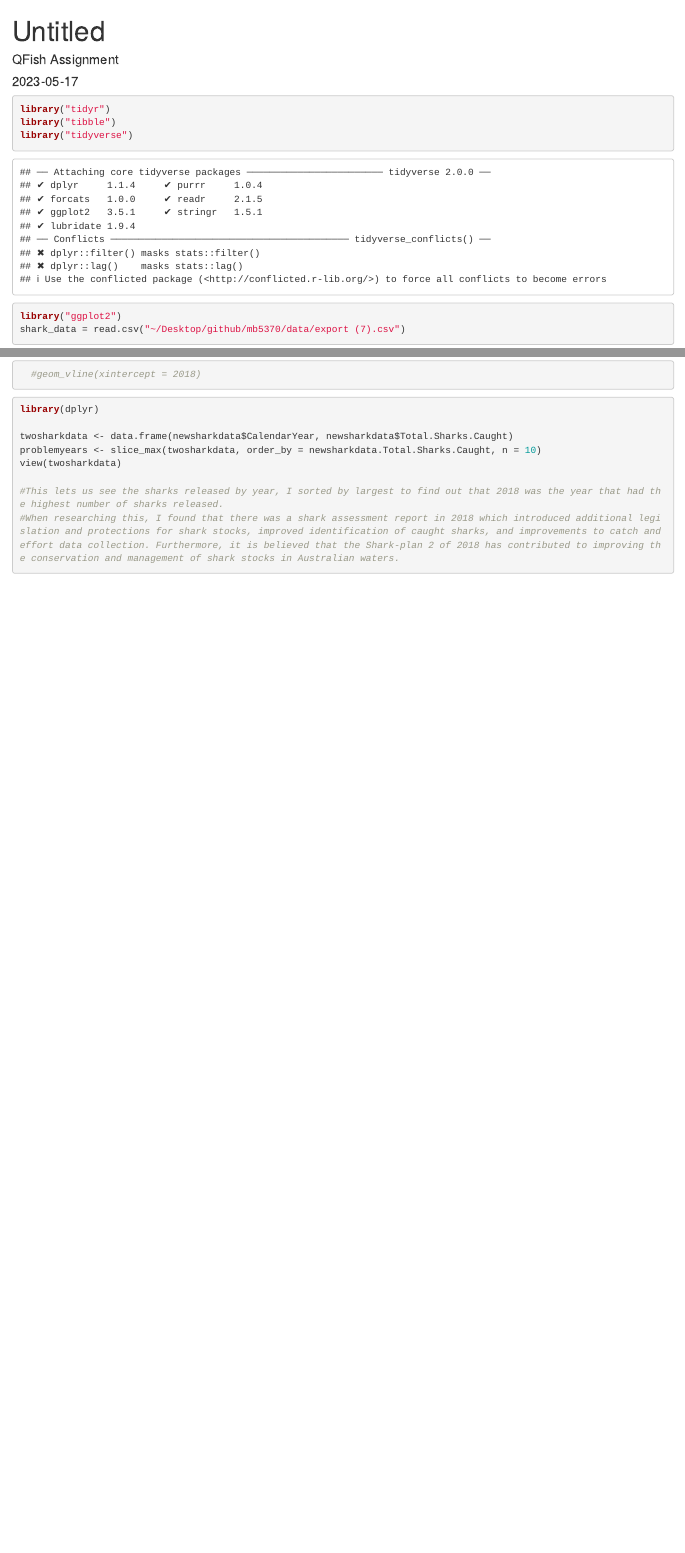
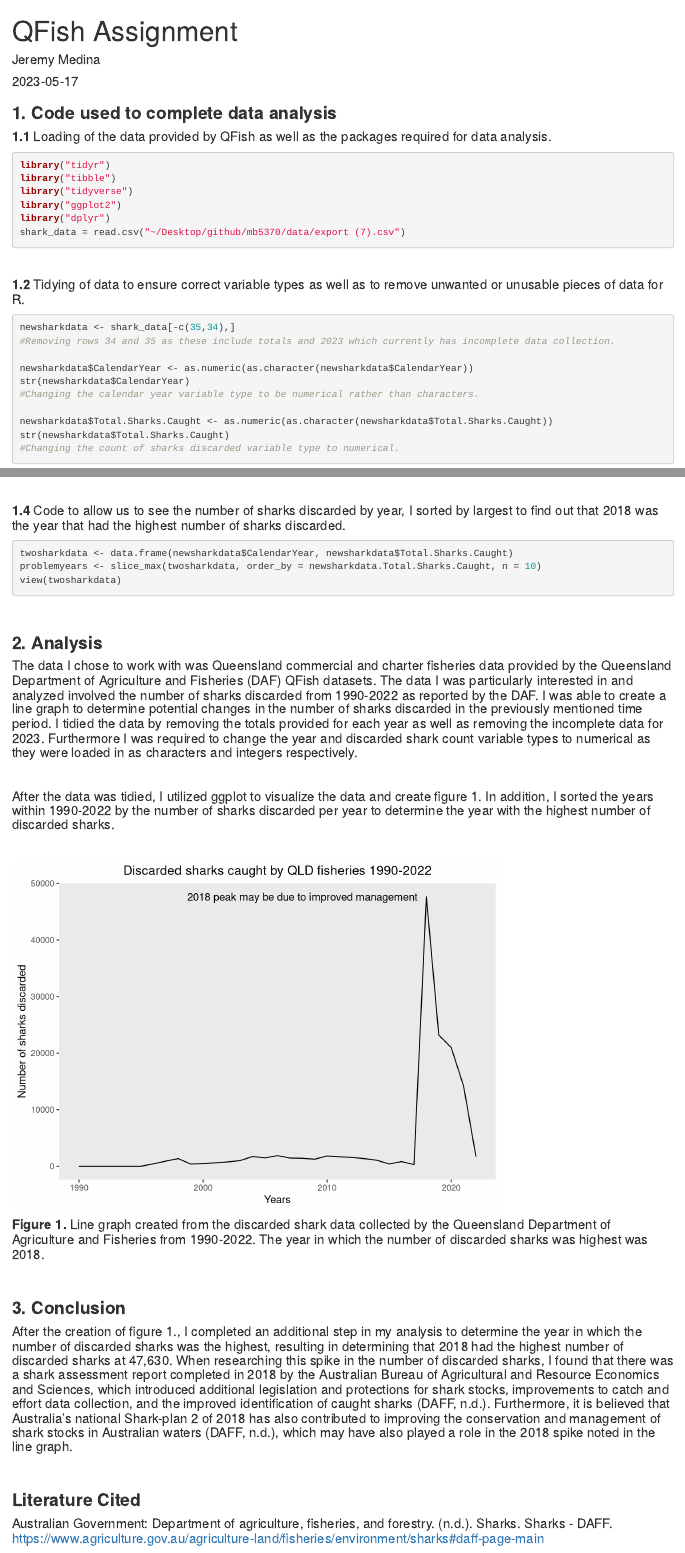
Before and after one commit to Jmedina14/mb5370, an R Markdown document (Qfish assignment.Rmd): the page in a window 1100 px wide, from its top, and a second part further down, joined at a grey line. Rendered offline with R 4.5, knitr and Pandoc, with nearby package versions.

Commit message:
Final draft of assignment as well as the knitted html file.

````diff
--- a/Qfish assignment.Rmd
+++ b/Qfish assignment.Rmd
@@ -1,24 +1,32 @@
 ---
-title: "Untitled"
-author: "QFish Assignment"
+title: "QFish Assignment"
+author: "Jeremy Medina"
 date: "2023-05-17"
 output: html_document
 ---
+### **1. Code used to complete data analysis**
 
-```{r}
+
+#### **1.1** Loading of the data provided by QFish as well as the packages required for data analysis.
+```{r setup, warning=FALSE, results='hide', message=FALSE}
 library("tidyr")
 library("tibble")
 library("tidyverse")
 library("ggplot2")
+library("dplyr")
 shark_data = read.csv("~/Desktop/github/mb5370/data/export (7).csv")
+```
+<br>
 
-```
-
-```{r}
+#### **1.2** Tidying of data to ensure correct variable types as well as to remove unwanted or unusable pieces of data for R.
+```{r, results='hide'}
 newsharkdata <- shark_data[-c(35,34),]
+#Removing rows 34 and 35 as these include totals and 2023 which currently has incomplete data collection.
 
 newsharkdata$CalendarYear <- as.numeric(as.character(newsharkdata$CalendarYear))
 str(newsharkdata$CalendarYear)
+#Changing the calendar year variable type to be numerical rather than characters.
 
 newsharkdata$Total.Sharks.Caught <- as.numeric(as.character(newsharkdata$Total.Sharks.Caught))
 str(newsharkdata$Total.Sharks.Caught)
+#Changing the count of sharks discarded variable type to numerical.
@@ -25,3 +42,4 @@ str(newsharkdata$Total.Sharks.Caught)
 ```
 
+<br>
 
@@ -32,15 +46,42 @@ ggplot(newsharkdata, aes(x = CalendarYear, y = Total.Sharks.Caught)) + geom_line
-  #geom_vline(xintercept = 2018)
-
-
-```
-
-```{r}
-library(dplyr)
-
+#### **1.4** Code to allow us to see the number of sharks discarded by year, I sorted by largest to find out that 2018 was the year that had the highest number of sharks discarded.
+```{r,results='hide'}
 twosharkdata <- data.frame(newsharkdata$CalendarYear, newsharkdata$Total.Sharks.Caught)
 problemyears <- slice_max(twosharkdata, order_by = newsharkdata.Total.Sharks.Caught, n = 10)
 view(twosharkdata)
+```
 
-#This lets us see the sharks released by year, I sorted by largest to find out that 2018 was the year that had the highest number of sharks released.
-#When researching this, I found that there was a shark assessment report in 2018 which introduced additional legislation and protections for shark stocks, improved identification of caught sharks, and improvements to catch and effort data collection. Furthermore, it is believed that the Shark-plan 2 of 2018 has contributed to improving the conservation and management of shark stocks in Australian waters.
+<br>
+
+### **2. Analysis**
+
+
+
+#### The data I chose to work with was Queensland commercial and charter fisheries data provided by the Queensland Department of Agriculture and Fisheries (DAF) QFish datasets. The  data I was particularly interested in and analyzed involved the number of sharks discarded from 1990-2022 as reported by the DAF.  I was able to create a line graph to determine potential changes in the number of sharks discarded in the previously mentioned time period. I tidied the data by removing the totals provided for each year as well as removing the incomplete data for 2023. Furthermore I was required to change the year and discarded shark count variable types to numerical as they were loaded in as characters and integers respectively.
+
+<br>
+
+#### After the data was tidied, I utilized ggplot to visualize the data and create figure 1. In addition, I sorted the years within 1990-2022 by the number of sharks discarded per year to determine the year with the highest number of discarded sharks.
+
+<br>
+
+```{r, echo=FALSE}
+ggplot(newsharkdata, aes(x = CalendarYear, y = Total.Sharks.Caught)) + geom_line() + labs(title = "Discarded sharks caught by QLD fisheries 1990-2022", x = "Years", y ="Number of sharks discarded")+ theme(plot.title = element_text(hjust = 0.5)) +
+  annotate(geom = "text", x=2008, 47630, label="2018 peak may be due to improved management") + theme(panel.grid.major = element_blank(),
+               panel.grid.minor = element_blank())
 ```
+
+#### **Figure 1.** Line graph created from the discarded shark data collected by the Queensland Department of Agriculture and Fisheries from 1990-2022. The year in which the number of discarded sharks was highest was 2018.
+
+<br>
+
+### **3. Conclusion**
+
+
+
+#### After the creation of figure 1., I completed an additional step in my analysis to determine the year in which the number of discarded sharks was the highest, resulting in determining that 2018 had the highest number of discarded sharks at 47,630. When researching this spike in the number of discarded sharks, I found that there was a shark assessment report completed in 2018 by the Australian Bureau of Agricultural and Resource Economics and Sciences, which introduced additional legislation and protections for shark stocks, improvements to catch and effort data collection, and the improved identification of caught sharks (DAFF, n.d.). Furthermore, it is believed that Australia's national Shark-plan 2 of 2018 has also contributed to improving the conservation and management of shark stocks in Australian waters (DAFF, n.d.), which may have also played a role in the 2018 spike noted in the line graph.
+
+<br>
+
+### **Literature Cited**
+
+#### Australian Government: Department of agriculture, fisheries, and forestry. (n.d.). Sharks. Sharks - DAFF. https://www.agriculture.gov.au/agriculture-land/fisheries/environment/sharks#daff-page-main
````
Also changed, not shown: Qfish-assignment.html (added), Qfish assignment.Rmd (13 more changed lines).
